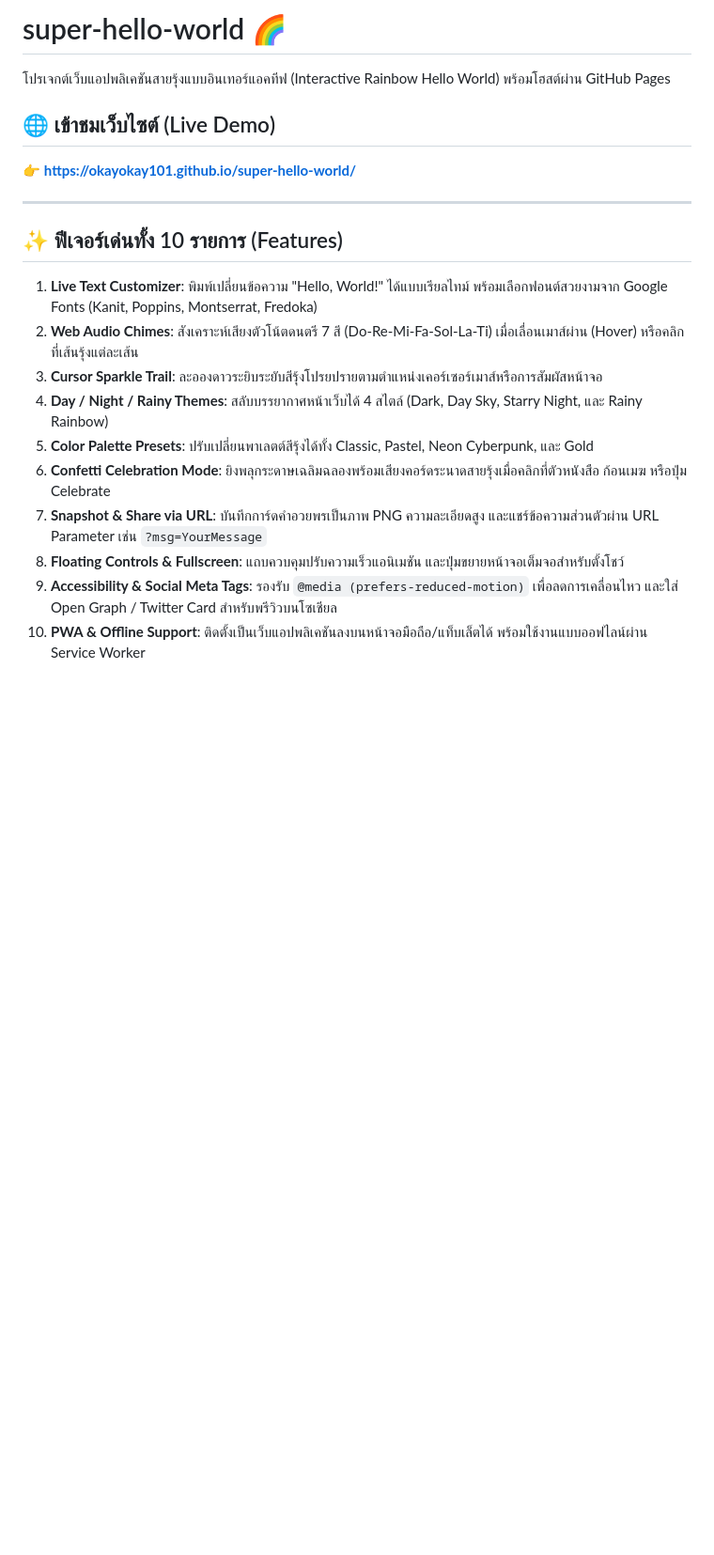
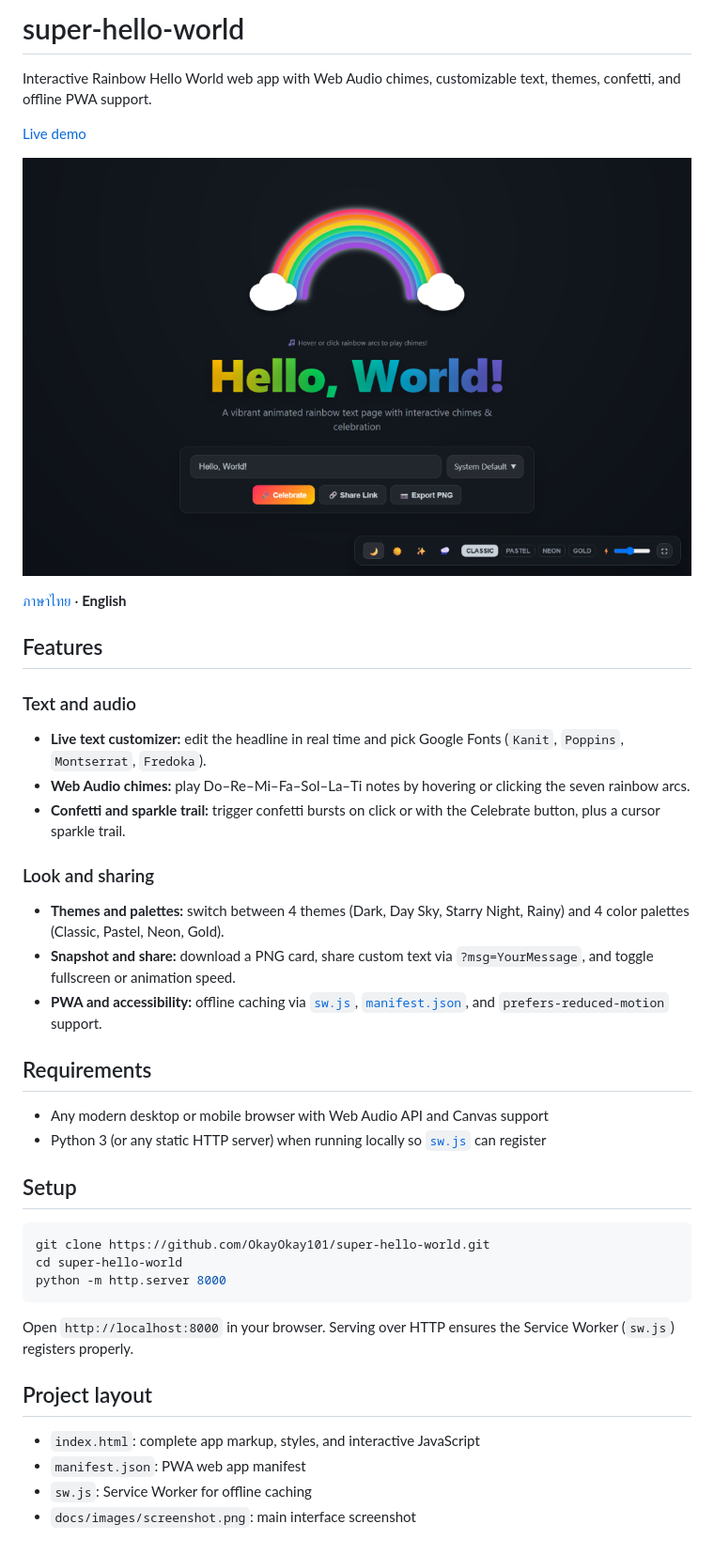
Before and after one commit to OkayOkay101/super-hello-world, a Markdown page: README.md, the part around the change. Shown at 94% size. Drawn GitHub-style; pictures changed too: docs/images/screenshot.png (added); blank space fills up the shorter version.

Commit message:
docs: add bilingual README and github-docs updates

````diff
--- a/README.md
+++ b/README.md
@@ -1,21 +1,43 @@
-# super-hello-world 🌈
+# super-hello-world
 
-โปรเจกต์เว็บแอปพลิเคชันสายรุ้งแบบอินเทอร์แอคทีฟ (Interactive Rainbow Hello World) พร้อมโฮสต์ผ่าน GitHub Pages
+Interactive Rainbow Hello World web app with Web Audio chimes, customizable text, themes, confetti, and offline PWA support.
 
-## 🌐 เข้าชมเว็บไซต์ (Live Demo)
-👉 **[https://okayokay101.github.io/super-hello-world/](https://okayokay101.github.io/super-hello-world/)**
+[Live demo](https://okayokay101.github.io/super-hello-world/)
 
----
+![Super Rainbow Hello World screenshot](docs/images/screenshot.png)
 
-## ✨ ฟีเจอร์เด่นทั้ง 10 รายการ (Features)
+[ภาษาไทย](README_TH.md) · **English**
 
-1. **Live Text Customizer**: พิมพ์เปลี่ยนข้อความ "Hello, World!" ได้แบบเรียลไทม์ พร้อมเลือกฟอนต์สวยงามจาก Google Fonts (Kanit, Poppins, Montserrat, Fredoka)
-2. **Web Audio Chimes**: สังเคราะห์เสียงตัวโน้ตดนตรี 7 สี (Do-Re-Mi-Fa-Sol-La-Ti) เมื่อเลื่อนเมาส์ผ่าน (Hover) หรือคลิกที่เส้นรุ้งแต่ละเส้น
-3. **Cursor Sparkle Trail**: ละอองดาวระยิบระยับสีรุ้งโปรยปรายตามตำแหน่งเคอร์เซอร์เมาส์หรือการสัมผัสหน้าจอ
-4. **Day / Night / Rainy Themes**: สลับบรรยากาศหน้าเว็บได้ 4 สไตล์ (Dark, Day Sky, Starry Night, และ Rainy Rainbow)
-5. **Color Palette Presets**: ปรับเปลี่ยนพาเลตต์สีรุ้งได้ทั้ง Classic, Pastel, Neon Cyberpunk, และ Gold
-6. **Confetti Celebration Mode**: ยิงพลุกระดาษเฉลิมฉลองพร้อมเสียงคอร์ดระนาดสายรุ้งเมื่อคลิกที่ตัวหนังสือ ก้อนเมฆ หรือปุ่ม Celebrate
-7. **Snapshot & Share via URL**: บันทึกการ์ดคำอวยพรเป็นภาพ PNG ความละเอียดสูง และแชร์ข้อความส่วนตัวผ่าน URL Parameter เช่น `?msg=YourMessage`
-8. **Floating Controls & Fullscreen**: แถบควบคุมปรับความเร็วแอนิเมชัน และปุ่มขยายหน้าจอเต็มจอสำหรับตั้งโชว์
-9. **Accessibility & Social Meta Tags**: รองรับ `@media (prefers-reduced-motion)` เพื่อลดการเคลื่อนไหว และใส่ Open Graph / Twitter Card สำหรับพรีวิวบนโซเชียล
-10. **PWA & Offline Support**: ติดตั้งเป็นเว็บแอปพลิเคชันลงบนหน้าจอมือถือ/แท็บเล็ตได้ พร้อมใช้งานแบบออฟไลน์ผ่าน Service Worker
+## Features
+
+### Text and audio
+- **Live text customizer:** edit the headline in real time and pick Google Fonts (`Kanit`, `Poppins`, `Montserrat`, `Fredoka`).
+- **Web Audio chimes:** play Do–Re–Mi–Fa–Sol–La–Ti notes by hovering or clicking the seven rainbow arcs.
+- **Confetti and sparkle trail:** trigger confetti bursts on click or with the Celebrate button, plus a cursor sparkle trail.
+
+### Look and sharing
+- **Themes and palettes:** switch between 4 themes (Dark, Day Sky, Starry Night, Rainy) and 4 color palettes (Classic, Pastel, Neon, Gold).
+- **Snapshot and share:** download a PNG card, share custom text via `?msg=YourMessage`, and toggle fullscreen or animation speed.
+- **PWA and accessibility:** offline caching via [`sw.js`](sw.js), [`manifest.json`](manifest.json), and `prefers-reduced-motion` support.
+
+## Requirements
+
+- Any modern desktop or mobile browser with Web Audio API and Canvas support
+- Python 3 (or any static HTTP server) when running locally so [`sw.js`](sw.js) can register
+
+## Setup
+
+```bash
+git clone https://github.com/OkayOkay101/super-hello-world.git
+cd super-hello-world
+python -m http.server 8000
+```
+
+Open `http://localhost:8000` in your browser. Serving over HTTP ensures the Service Worker (`sw.js`) registers properly.
+
+## Project layout
+
+- `index.html`: complete app markup, styles, and interactive JavaScript
+- `manifest.json`: PWA web app manifest
+- `sw.js`: Service Worker for offline caching
+- `docs/images/screenshot.png`: main interface screenshot
````
Also changed, not shown: README_TH.md (added, +43 -0 lines).
